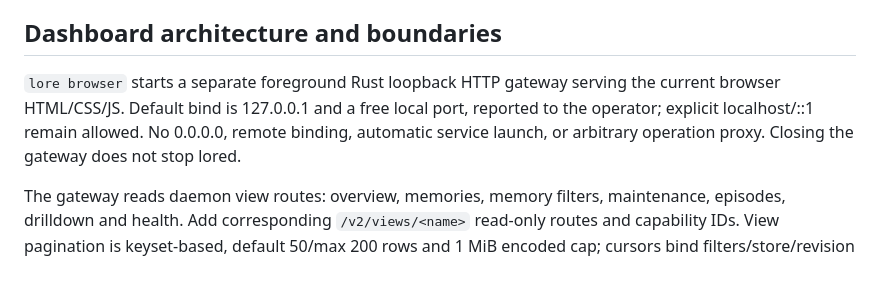
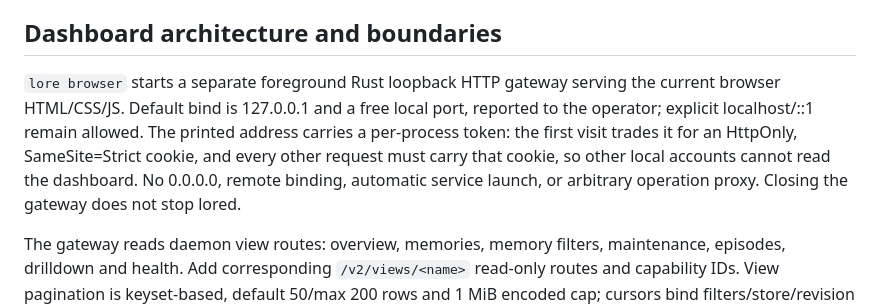
Before and after one commit to matt-riley/lore, a Markdown page: docs/v2/06-administration-dashboard.md, the part around the change. Drawn GitHub-style; blank space fills up the shorter version.

Commit message:
docs(v2): describe the dashboard token and cookie
Co-Authored-By: Claude Haiku 5.5 <noreply@anthropic.com>

```diff
--- a/docs/v2/06-administration-dashboard.md
+++ b/docs/v2/06-administration-dashboard.md
@@ -64,7 +64,7 @@ because v2 does not persist retrieval queries.
 
 ## Dashboard architecture and boundaries
 
-`lore browser` starts a separate foreground Rust loopback HTTP gateway serving the current browser HTML/CSS/JS. Default bind is 127.0.0.1 and a free local port, reported to the operator; explicit localhost/::1 remain allowed. No 0.0.0.0, remote binding, automatic service launch, or arbitrary operation proxy. Closing the gateway does not stop lored.
+`lore browser` starts a separate foreground Rust loopback HTTP gateway serving the current browser HTML/CSS/JS. Default bind is 127.0.0.1 and a free local port, reported to the operator; explicit localhost/::1 remain allowed. The printed address carries a per-process token: the first visit trades it for an HttpOnly, SameSite=Strict cookie, and every other request must carry that cookie, so other local accounts cannot read the dashboard. No 0.0.0.0, remote binding, automatic service launch, or arbitrary operation proxy. Closing the gateway does not stop lored.
 
 The gateway reads daemon view routes: overview, memories, memory filters, maintenance, episodes, drilldown and health. Add corresponding `/v2/views/<name>` read-only routes and capability IDs. View pagination is keyset-based, default 50/max 200 rows and 1 MiB encoded cap; cursors bind filters/store/revision and expire after five minutes, with explicit stale-cursor restart. Never create a long SQLite snapshot between browser pages.
 
```
